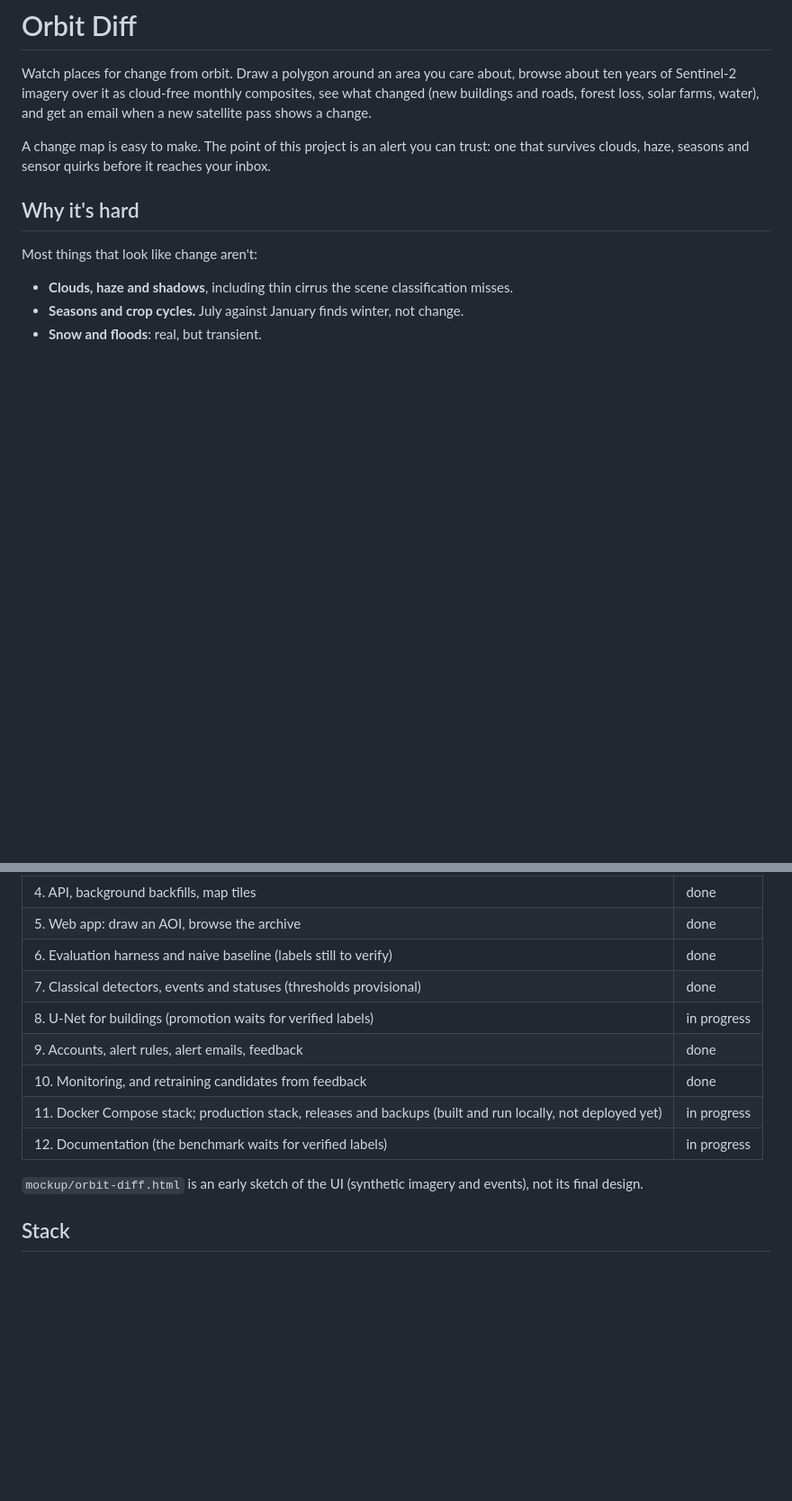
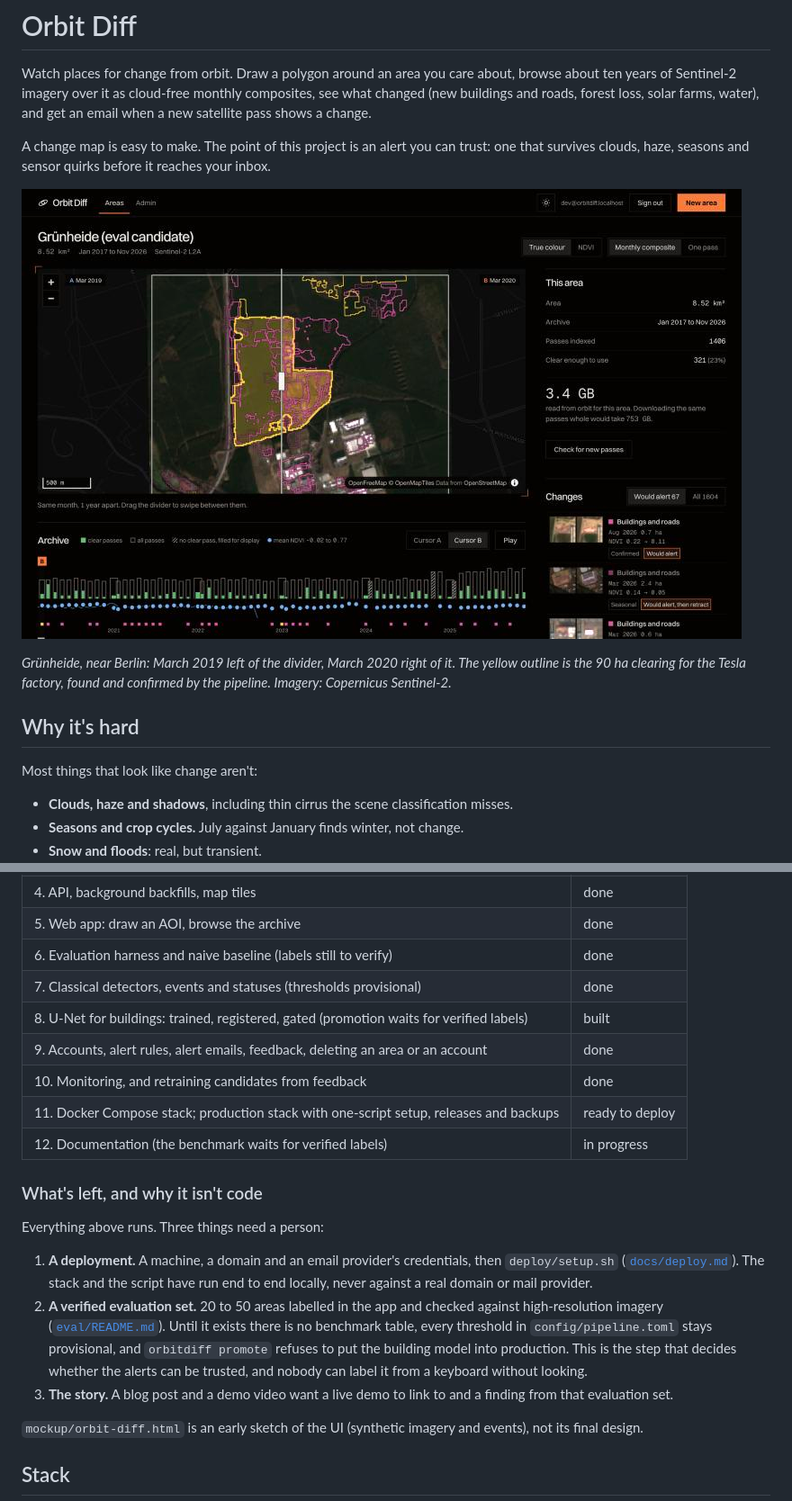
Before and after one commit to tomeelow/orbitDiff, a Markdown page: README.md, 2 parts joined by grey strips. Shown at 90% size. GitHub-like rendering; pictures changed too: docs/app-grunheide.jpg (added); blank space fills up the shorter version.

Commit message:
docs: say what is finished and what still needs a person (#25)
* docs: say what is finished and what still needs a person

Co-Authored-By: Claude Fable 5.2 <noreply@anthropic.com>

* docs: show the app on a real change in the README

Co-Authored-By: Claude Fable 5.2 <noreply@anthropic.com>

---------

Co-authored-by: Claude Fable 5.2 <noreply@anthropic.com>

```diff
--- a/README.md
+++ b/README.md
@@ -7,6 +7,12 @@ a new satellite pass shows a change.
 
 A change map is easy to make. The point of this project is an alert you can trust: one
 that survives clouds, haze, seasons and sensor quirks before it reaches your inbox.
+
+![The app on Grünheide: March 2019 on the left of the divider, March 2020 on the right, with the clearing for the Tesla factory outlined as a confirmed change](docs/app-grunheide.jpg)
+
+*Grünheide, near Berlin: March 2019 left of the divider, March 2020 right of it. The yellow
+outline is the 90 ha clearing for the Tesla factory, found and confirmed by the pipeline.
+Imagery: Copernicus Sentinel-2.*
 
 ## Why it's hard
 
@@ -160,11 +166,27 @@ in [`docs/spikes.md`](docs/spikes.md), section 6.
 | 5. Web app: draw an AOI, browse the archive | done |
 | 6. Evaluation harness and naive baseline (labels still to verify) | done |
 | 7. Classical detectors, events and statuses (thresholds provisional) | done |
-| 8. U-Net for buildings (promotion waits for verified labels) | in progress |
-| 9. Accounts, alert rules, alert emails, feedback | done |
+| 8. U-Net for buildings: trained, registered, gated (promotion waits for verified labels) | built |
+| 9. Accounts, alert rules, alert emails, feedback, deleting an area or an account | done |
 | 10. Monitoring, and retraining candidates from feedback | done |
-| 11. Docker Compose stack; production stack, releases and backups (built and run locally, not deployed yet) | in progress |
+| 11. Docker Compose stack; production stack with one-script setup, releases and backups | ready to deploy |
 | 12. Documentation (the benchmark waits for verified labels) | in progress |
+
+### What's left, and why it isn't code
+
+Everything above runs. Three things need a person:
+
+1. **A deployment.** A machine, a domain and an email provider's credentials, then
+   `deploy/setup.sh` ([`docs/deploy.md`](docs/deploy.md)). The stack and the script have run
+   end to end locally, never against a real domain or mail provider.
+2. **A verified evaluation set.** 20 to 50 areas labelled in the app and checked against
+   high-resolution imagery ([`eval/README.md`](eval/README.md)). Until it exists there is no
+   benchmark table, every threshold in `config/pipeline.toml` stays provisional, and
+   `orbitdiff promote` refuses to put the building model into production. This is the step
+   that decides whether the alerts can be trusted, and nobody can label it from a keyboard
+   without looking.
+3. **The story.** A blog post and a demo video want a live demo to link to and a finding from
+   that evaluation set.
 
 `mockup/orbit-diff.html` is an early sketch of the UI (synthetic imagery and events), not its final design.
 
```
Also changed, not shown: docs/implementation_plan.md (+2 -0 lines).
